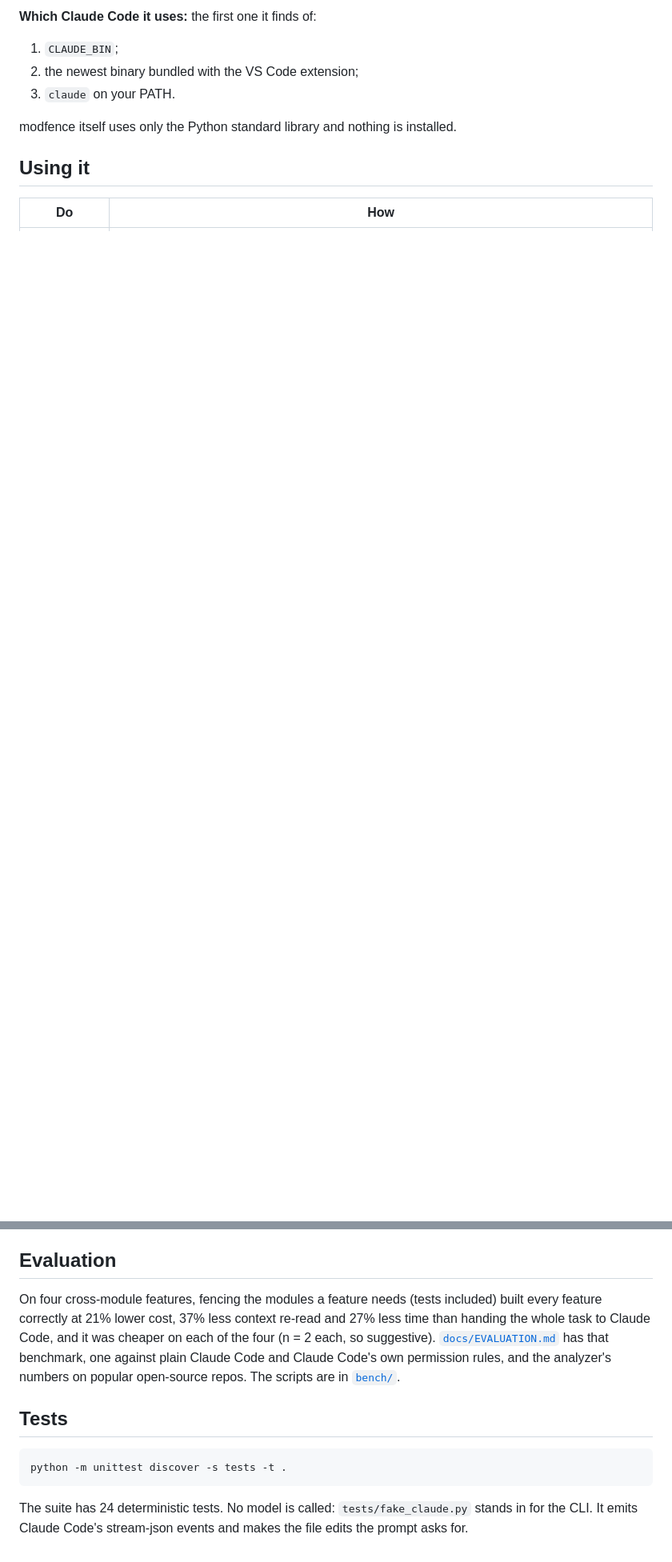
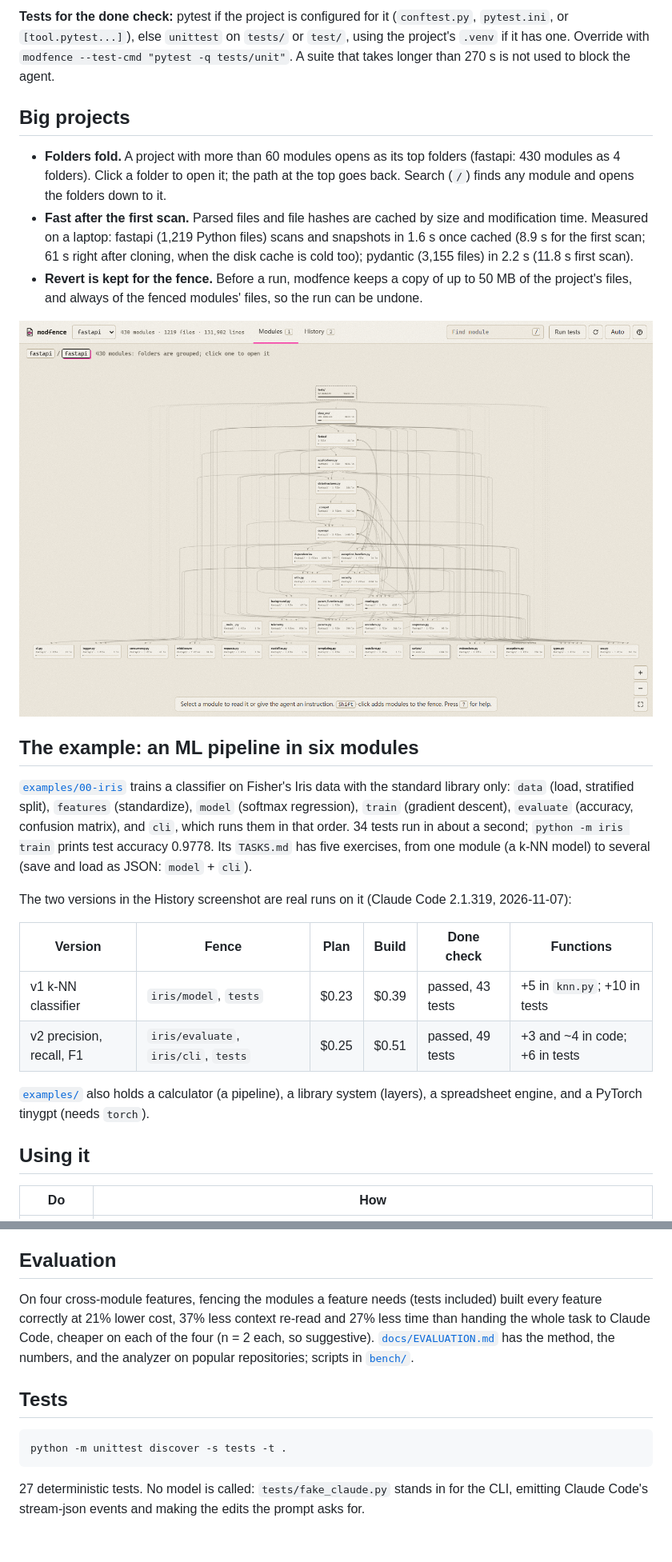
Before and after one commit to ruijiezh67/modfence, a Markdown page: README.md, 2 parts joined by grey strips. Shown at 80% size. Drawn GitHub-style; pictures changed too: docs/big.png (added); blank space fills up the shorter version.

````diff
--- a/README.md
+++ b/README.md
@@ -42,10 +27,26 @@ It opens `http://127.0.0.1:8765`.
 
-**Which Claude Code it uses:** the first one it finds of:
-1. `CLAUDE_BIN`;
-2. the newest binary bundled with the VS Code extension;
-3. `claude` on your PATH.
+**Tests for the done check:** pytest if the project is configured for it (`conftest.py`, `pytest.ini`, or `[tool.pytest...]`), else `unittest` on `tests/` or `test/`, using the project's `.venv` if it has one. Override with `modfence --test-cmd "pytest -q tests/unit"`. A suite that takes longer than 270 s is not used to block the agent.
 
-modfence itself uses only the Python standard library and nothing is installed.
+## Big projects
+
+- **Folders fold.** A project with more than 60 modules opens as its top folders (fastapi: 430 modules as 4 folders). Click a folder to open it; the path at the top goes back. Search (`/`) finds any module and opens the folders down to it.
+- **Fast after the first scan.** Parsed files and file hashes are cached by size and modification time. Measured on a laptop: fastapi (1,219 Python files) scans and snapshots in 1.6 s once cached (8.9 s for the first scan; 61 s right after cloning, when the disk cache is cold too); pydantic (3,155 files) in 2.2 s (11.8 s first scan).
+- **Revert is kept for the fence.** Before a run, modfence keeps a copy of up to 50 MB of the project's files, and always of the fenced modules' files, so the run can be undone.
+
+![fastapi opened at its fastapi/ folder; tests, docs_src and scripts stay folded](docs/big.png)
+
+## The example: an ML pipeline in six modules
+
+[`examples/00-iris`](examples/00-iris/) trains a classifier on Fisher's Iris data with the standard library only: `data` (load, stratified split), `features` (standardize), `model` (softmax regression), `train` (gradient descent), `evaluate` (accuracy, confusion matrix), and `cli`, which runs them in that order. 34 tests run in about a second; `python -m iris train` prints test accuracy 0.9778. Its `TASKS.md` has five exercises, from one module (a k-NN model) to several (save and load as JSON: `model` + `cli`).
+
+The two versions in the History screenshot are real runs on it (Claude Code 2.1.319, 2026-11-07):
+
+| Version | Fence | Plan | Build | Done check | Functions |
+|---|---|---|---|---|---|
+| v1 k-NN classifier | `iris/model`, `tests` | $0.23 | $0.39 | passed, 43 tests | +5 in `knn.py`; +10 in tests |
+| v2 precision, recall, F1 | `iris/evaluate`, `iris/cli`, `tests` | $0.25 | $0.51 | passed, 49 tests | +3 and ~4 in code; +6 in tests |
+
+[`examples/`](examples/) also holds a calculator (a pipeline), a library system (layers), a spreadsheet engine, and a PyTorch tinygpt (needs `torch`).
 
 ## Using it
 
@@ -113,7 +88,7 @@ In a separate check, asked to write a file in `calc/lexer` with the same fence,
 
 ## Evaluation
 
-On four cross-module features, fencing the modules a feature needs (tests included) built every feature correctly at 21% lower cost, 37% less context re-read and 27% less time than handing the whole task to Claude Code, and it was cheaper on each of the four (n = 2 each, so suggestive). [`docs/EVALUATION.md`](docs/EVALUATION.md) has that benchmark, one against plain Claude Code and Claude Code's own permission rules, and the analyzer's numbers on popular open-source repos. The scripts are in [`bench/`](bench/).
+On four cross-module features, fencing the modules a feature needs (tests included) built every feature correctly at 21% lower cost, 37% less context re-read and 27% less time than handing the whole task to Claude Code, cheaper on each of the four (n = 2 each, so suggestive). [`docs/EVALUATION.md`](docs/EVALUATION.md) has the method, the numbers, and the analyzer on popular repositories; scripts in [`bench/`](bench/).
 
 ## Tests
 
@@ -121,4 +96,4 @@ On four cross-module features, fencing the modules a feature needs (tests includ
 python -m unittest discover -s tests -t .
 ```
 
-The suite has 24 deterministic tests. No model is called: `tests/fake_claude.py` stands in for the CLI. It emits Claude Code's stream-json events and makes the file edits the prompt asks for.
+27 deterministic tests. No model is called: `tests/fake_claude.py` stands in for the CLI, emitting Claude Code's stream-json events and making the edits the prompt asks for.
````
Also changed, not shown: other parts of README.md (+34 -75 lines), docs/STANDARDS.md (added, +42 -0 lines), docs/graph.png, docs/history.png (added).
